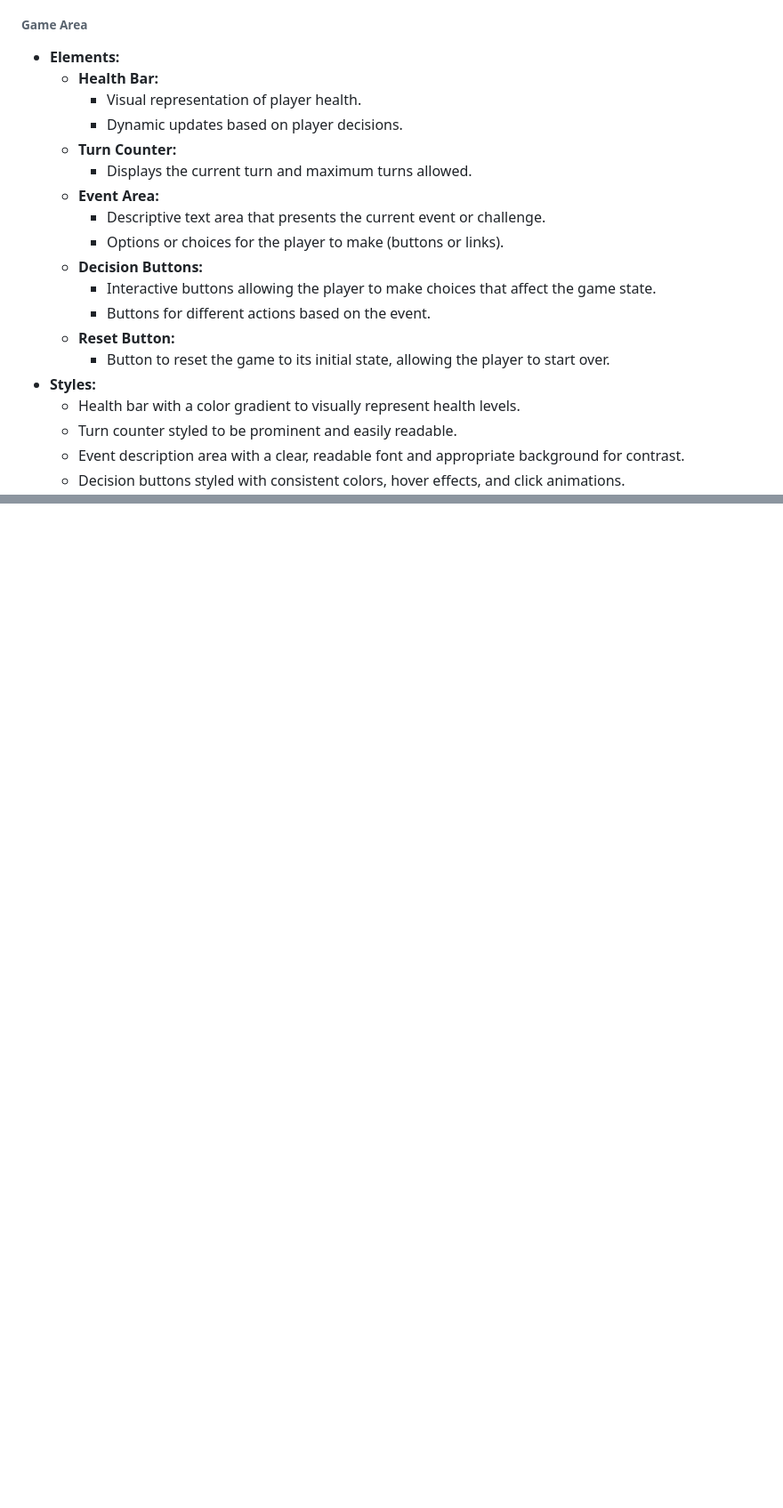
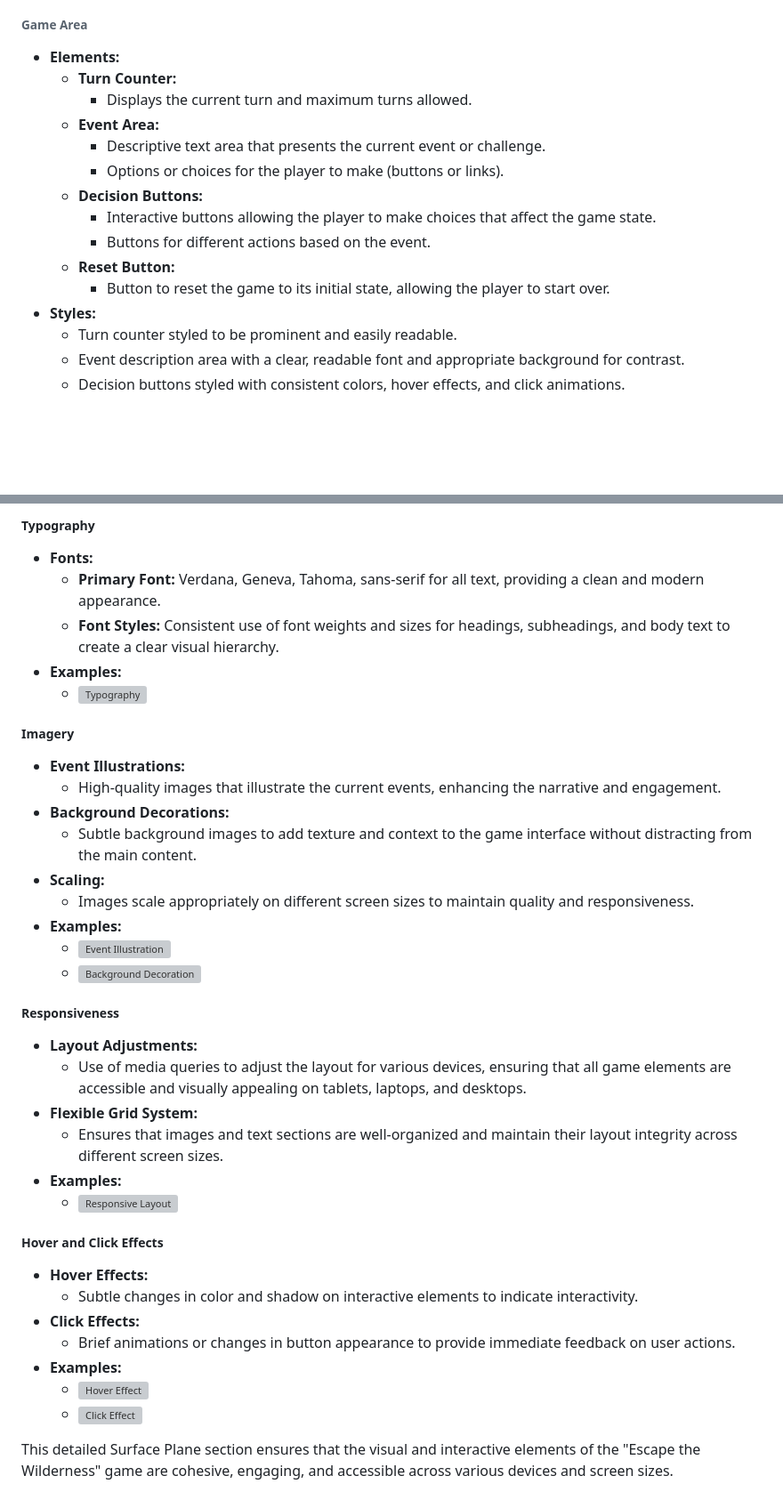
Before and after one commit to RobertDivkovic/survive-wilderness, a Markdown page: README.md, 2 parts joined by grey strips. Shown: that part at 89% size. Drawn GitHub-style; blank space fills up the shorter version; grey boxes are pictures that could not be loaded.

Commit message:
Add surface plane

```diff
--- a/README.md
+++ b/README.md
@@ -81,9 +81,6 @@ Welcome to "Escape the Wilderness"! This game challenges players to survive in a
 
 ###### Game Area
 - **Elements:**
-  - **Health Bar:**
-    - Visual representation of player health.
-    - Dynamic updates based on player decisions.
   - **Turn Counter:**
     - Displays the current turn and maximum turns allowed.
   - **Event Area:**
@@ -95,7 +92,6 @@ Welcome to "Escape the Wilderness"! This game challenges players to survive in a
   - **Reset Button:**
     - Button to reset the game to its initial state, allowing the player to start over.
 - **Styles:**
-  - Health bar with a color gradient to visually represent health levels.
   - Turn counter styled to be prominent and easily readable.
   - Event description area with a clear, readable font and appropriate background for contrast.
   - Decision buttons styled with consistent colors, hover effects, and click animations.
@@ -149,0 +213,36 @@ Welcome to "Escape the Wilderness"! This game challenges players to survive in a
+##### Typography
+- **Fonts:**
+  - **Primary Font:** Verdana, Geneva, Tahoma, sans-serif for all text, providing a clean and modern appearance.
+  - **Font Styles:** Consistent use of font weights and sizes for headings, subheadings, and body text to create a clear visual hierarchy.
+- **Examples:**
+  - ![Typography]()
+
+##### Imagery
+- **Event Illustrations:**
+  - High-quality images that illustrate the current events, enhancing the narrative and engagement.
+- **Background Decorations:**
+  - Subtle background images to add texture and context to the game interface without distracting from the main content.
+- **Scaling:**
+  - Images scale appropriately on different screen sizes to maintain quality and responsiveness.
+- **Examples:**
+  - ![Event Illustration]()
+  - ![Background Decoration]()
+
+##### Responsiveness
+- **Layout Adjustments:**
+  - Use of media queries to adjust the layout for various devices, ensuring that all game elements are accessible and visually appealing on tablets, laptops, and desktops.
+- **Flexible Grid System:**
+  - Ensures that images and text sections are well-organized and maintain their layout integrity across different screen sizes.
+- **Examples:**
+  - ![Responsive Layout]()
+
+##### Hover and Click Effects
+- **Hover Effects:**
+  - Subtle changes in color and shadow on interactive elements to indicate interactivity.
+- **Click Effects:**
+  - Brief animations or changes in button appearance to provide immediate feedback on user actions.
+- **Examples:**
+  - ![Hover Effect]()
+  - ![Click Effect]()
+
+This detailed Surface Plane section ensures that the visual and interactive elements of the "Escape the Wilderness" game are cohesive, engaging, and accessible across various devices and screen sizes.
```
Also changed, not shown: other parts of README.md (+67 -0 lines), docs/images/decisionbuttons.png (added), docs/images/reset.png (added), 3 other files.
